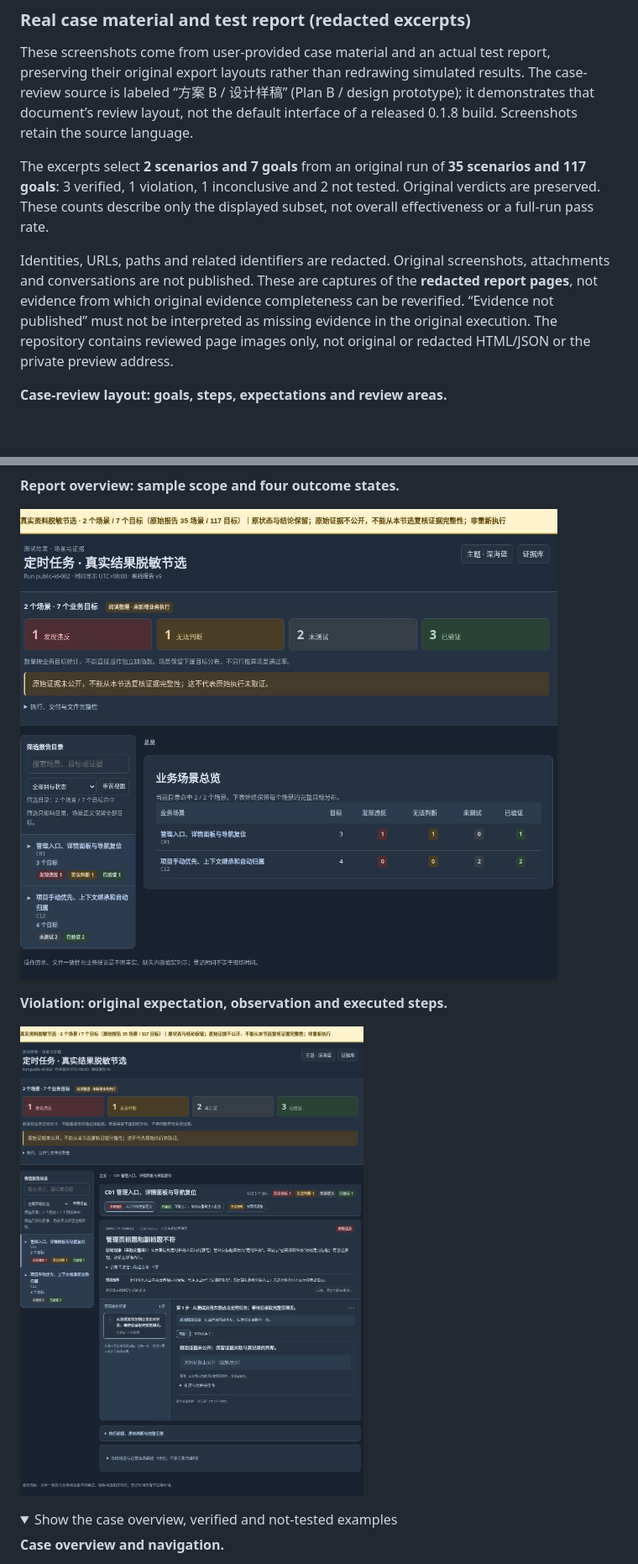
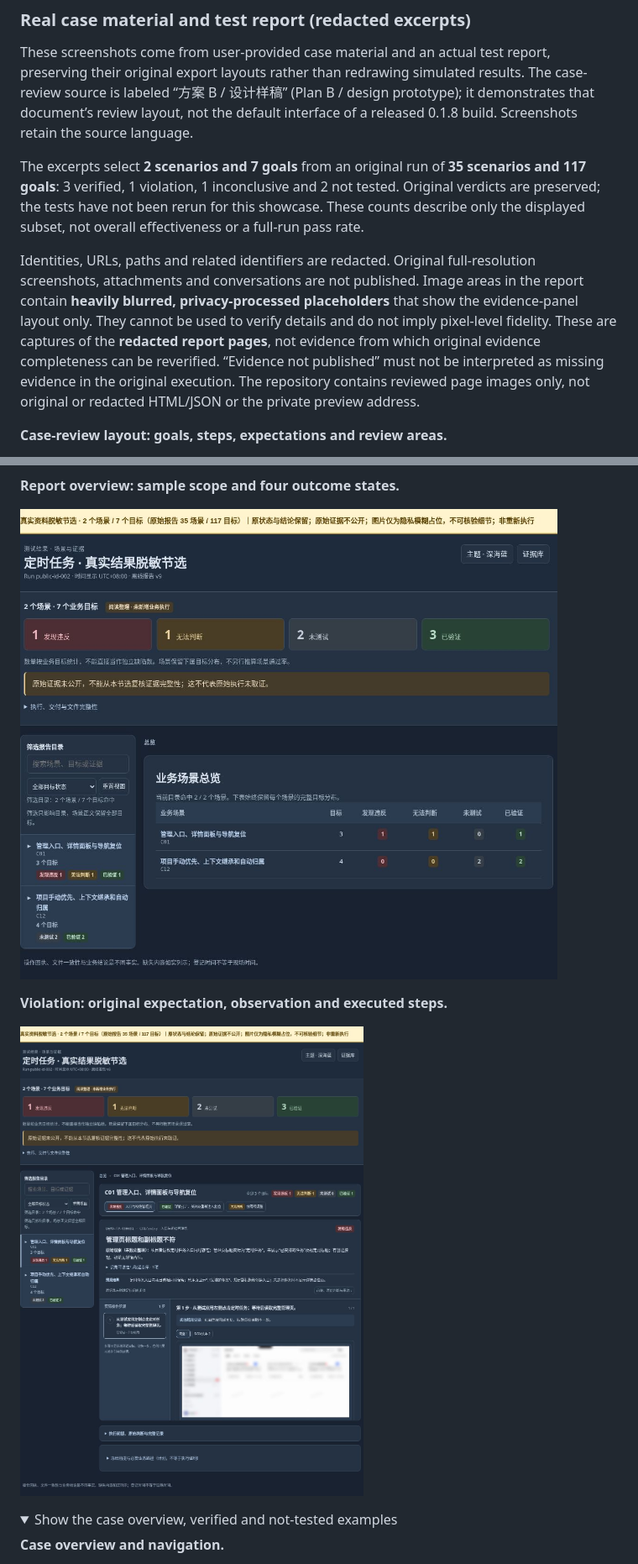
Before and after one commit to 99Like-wjj/ai-autonomous-testing-ego-lite, a Markdown page: README.en.md, 2 parts joined by grey strips. Shown: that part at 84% size. Rendered like a GitHub page; pictures changed too: docs/images/real-example/real-report-overview.jpg, docs/images/real-example/real-report-violation.jpg; folded sections open; blank space fills up the shorter version.

Commit message:
docs: show privacy-blurred evidence placeholders in real report excerpts

```diff
--- a/README.en.md
+++ b/README.en.md
@@ -67,9 +67,9 @@ Network observation implements the v3 design through network start/status/query/
 
 These screenshots come from user-provided case material and an actual test report, preserving their original export layouts rather than redrawing simulated results. The case-review source is labeled “方案 B / 设计样稿” (Plan B / design prototype); it demonstrates that document’s review layout, not the default interface of a released 0.1.8 build. Screenshots retain the source language.
 
-The excerpts select **2 scenarios and 7 goals** from an original run of **35 scenarios and 117 goals**: 3 verified, 1 violation, 1 inconclusive and 2 not tested. Original verdicts are preserved. These counts describe only the displayed subset, not overall effectiveness or a full-run pass rate.
+The excerpts select **2 scenarios and 7 goals** from an original run of **35 scenarios and 117 goals**: 3 verified, 1 violation, 1 inconclusive and 2 not tested. Original verdicts are preserved; the tests have not been rerun for this showcase. These counts describe only the displayed subset, not overall effectiveness or a full-run pass rate.
 
-Identities, URLs, paths and related identifiers are redacted. Original screenshots, attachments and conversations are not published. These are captures of the **redacted report pages**, not evidence from which original evidence completeness can be reverified. “Evidence not published” must not be interpreted as missing evidence in the original execution. The repository contains reviewed page images only, not original or redacted HTML/JSON or the private preview address.
+Identities, URLs, paths and related identifiers are redacted. Original full-resolution screenshots, attachments and conversations are not published. Image areas in the report contain **heavily blurred, privacy-processed placeholders** that show the evidence-panel layout only. They cannot be used to verify details and do not imply pixel-level fidelity. These are captures of the **redacted report pages**, not evidence from which original evidence completeness can be reverified. “Evidence not published” must not be interpreted as missing evidence in the original execution. The repository contains reviewed page images only, not original or redacted HTML/JSON or the private preview address.
 
 **Case-review layout: goals, steps, expectations and review areas.**
 
```
Also changed, not shown: other parts of README.en.md (+5 -1 lines), README.md (+7 -3 lines), docs/images/real-example/real-report-blurred-preview.jpg (added), docs/images/real-example/real-report-not-tested.jpg, docs/images/real-example/real-report-verified.jpg, 1 other file.
